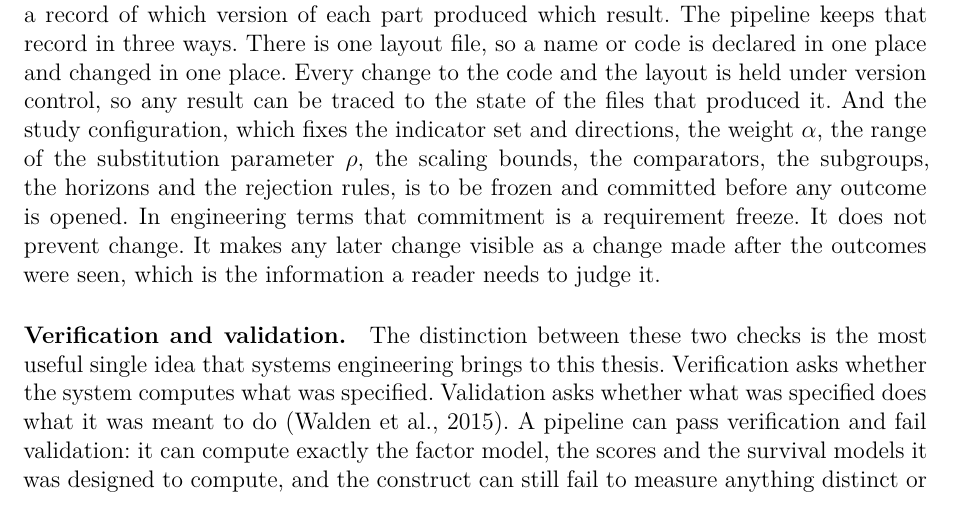
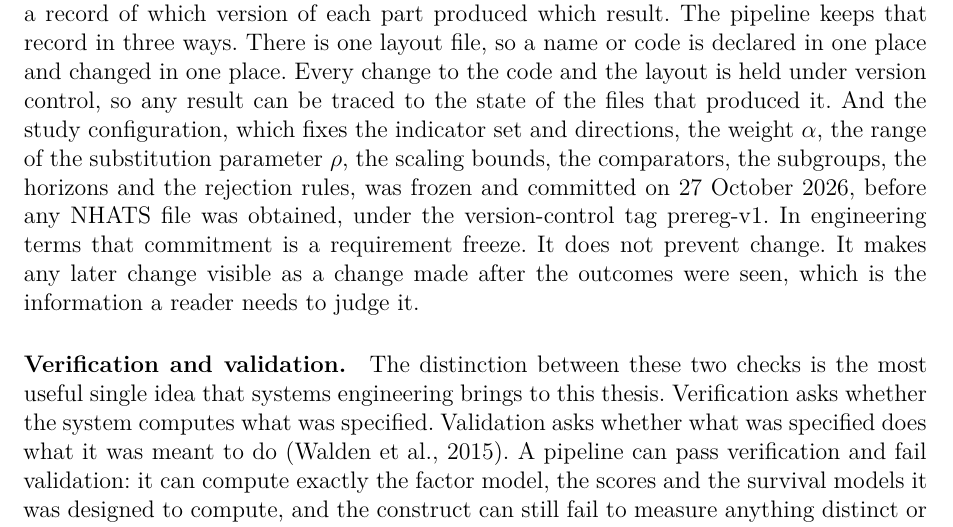
Before and after one commit to Nube1/h-potential-companions, a LaTeX thesis (thesis/thesis.tex, which reads thesis/Chapters/systems.tex): part of page 137 of 400, cut so that both start at the same text. Compiled offline with pdfLaTeX.

Commit message:
Freeze the analysis plan before any NHATS file is obtained
Marks configs/study.yaml as frozen on 27 October 2026 (tag prereg-v1).
From here, any change to the study configuration or the NHATS layout is a
deviation from the plan and must be reported as one. The systems chapter
now states the freeze as done rather than to be done.

Co-Authored-By: Claude Opus 5.5 <noreply@anthropic.com>
Claude-Session: https://claude.ai/code/session_01YCPcR7V516mvj2kuJx1Md5

```diff
--- a/thesis/Chapters/systems.tex
+++ b/thesis/Chapters/systems.tex
@@ -919,8 +919,9 @@ to the code and the layout is held under version control, so any result can
 be traced to the state of the files that produced it. And the study
 configuration, which fixes the indicator set and directions, the weight
 $\alpha$, the range of the substitution parameter $\rho$, the scaling bounds,
-the comparators, the subgroups, the horizons and the rejection rules, is
-to be frozen and committed before any outcome is opened. In engineering terms that
+the comparators, the subgroups, the horizons and the rejection rules, was
+frozen and committed on 27 October 2026, before any NHATS file was obtained,
+under the version-control tag prereg-v1. In engineering terms that
 commitment is a requirement freeze. It does not prevent change. It makes any
 later change visible as a change made after the outcomes were seen, which is
 the information a reader needs to judge it.
```
Also changed, not shown: realworld-pipeline/configs/study.yaml (+6 -1 lines).
